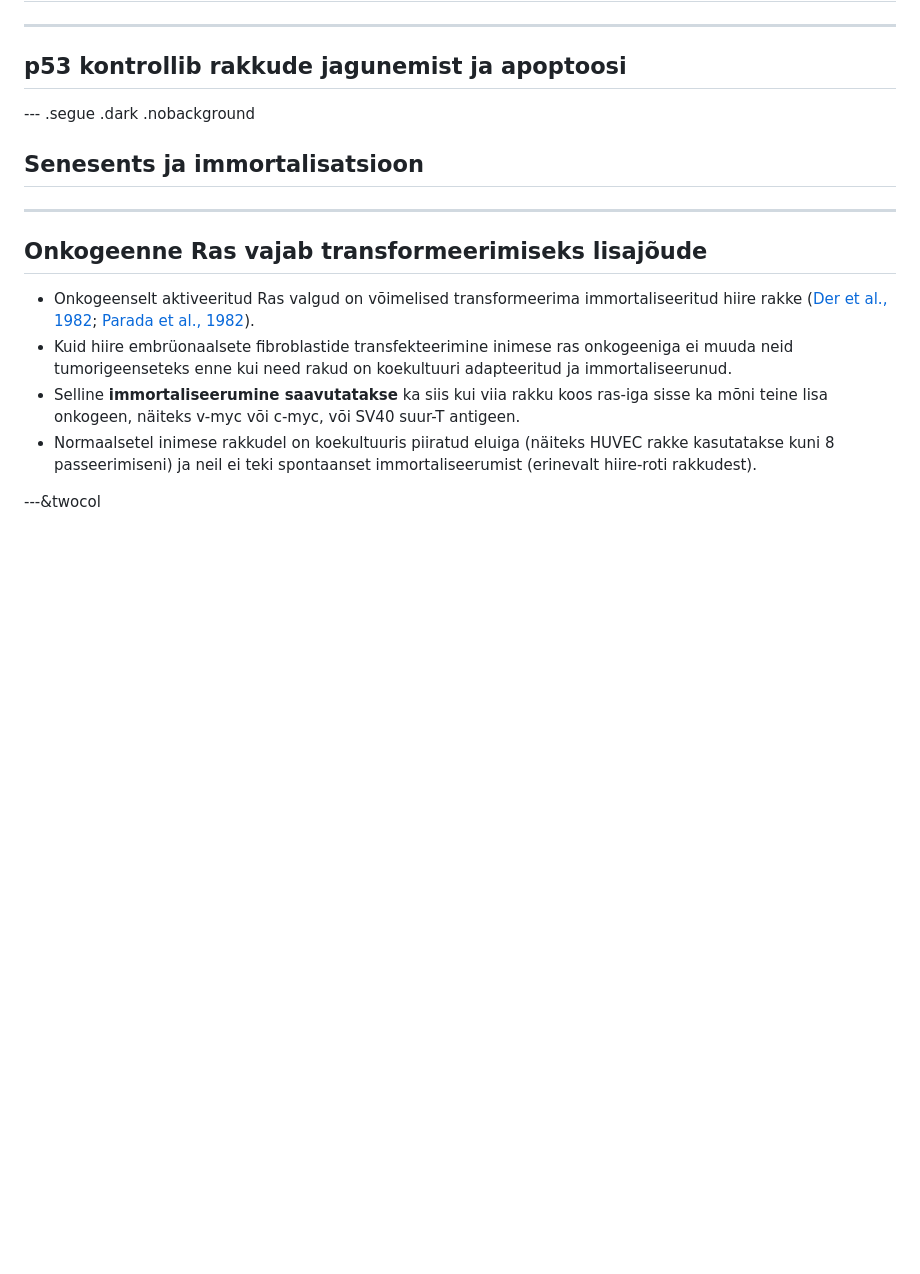
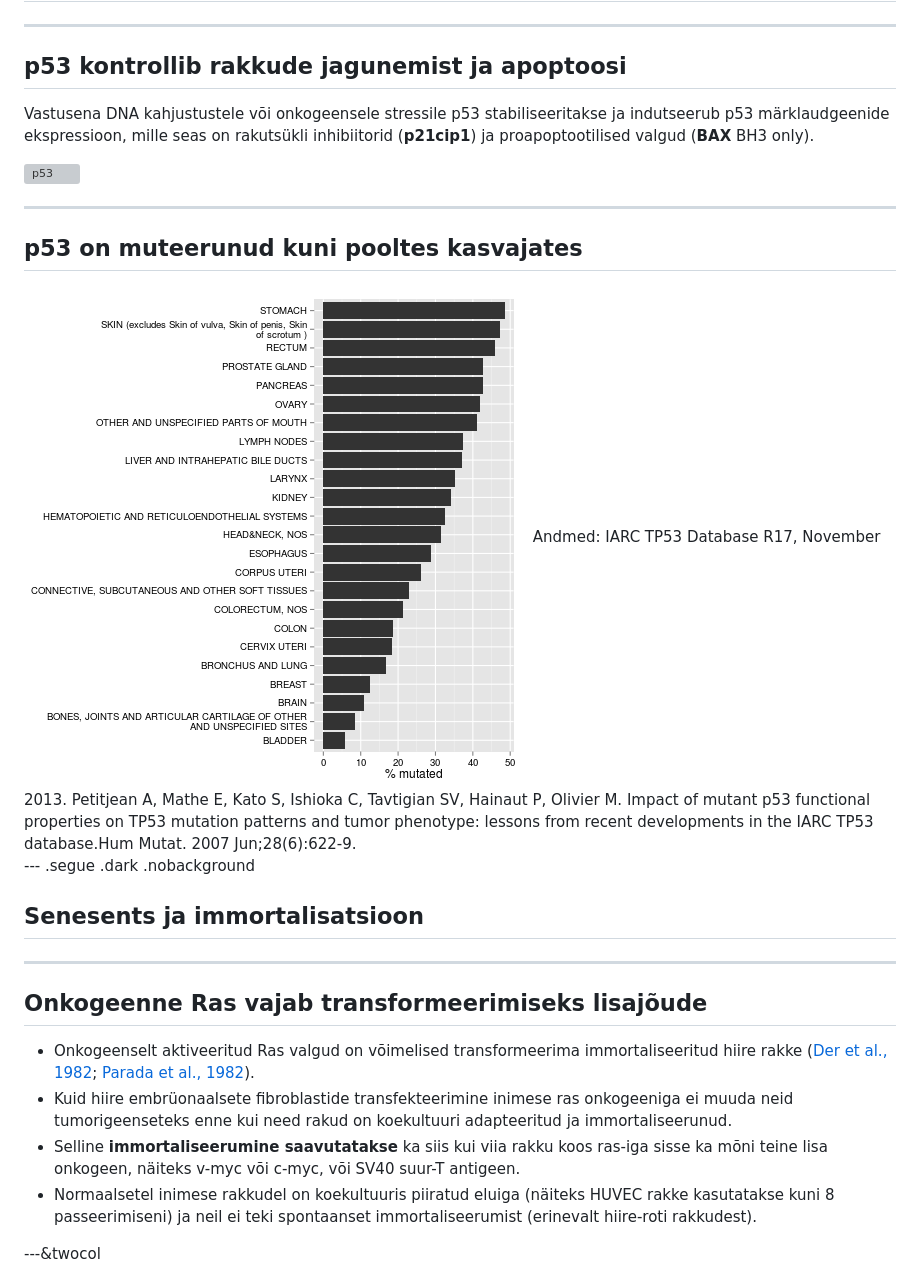
Before and after one commit to Onkobioloogia/Immortalisatsioon, a Markdown page: index.md, the part around the change. GitHub-like rendering; pictures changed too: assets/img/prevalence-1.png (added); blank space fills up the shorter version; grey boxes are pictures that could not be loaded.

```diff
--- a/index.md
+++ b/index.md
@@ -73,6 +73,20 @@ background-color: #CBE7A5; /* ; ; */
 
 ---
 ## p53 kontrollib rakkude jagunemist ja apoptoosi
+
+Vastusena DNA kahjustustele või onkogeensele stressile p53 stabiliseeritakse ja indutseerub p53 märklaudgeenide ekspressioon, mille seas on rakutsükli inhibiitorid (**p21cip1**) ja proapoptootilised valgud (**BAX** BH3 only).
+
+![p53](http://www.nature.com/nrc/journal/v6/n1/images/nrc1780-f4.jpg)
+
+---
+## p53 on muteerunud kuni pooltes kasvajates
+
+
+<img src="assets/img/prevalence-1.png" style="width:400px">
+
+<footer class="source">Andmed:
+IARC TP53 Database R17, November 2013. Petitjean A, Mathe E, Kato S, Ishioka C, Tavtigian SV, Hainaut P, Olivier M. Impact of mutant p53 functional properties on TP53 mutation patterns and tumor phenotype: lessons from recent developments in the IARC TP53 database.Hum Mutat. 2007 Jun;28(6):622-9.
+</footer>
 
 
 --- .segue .dark .nobackground
```
Also changed, not shown: 3 other files.
